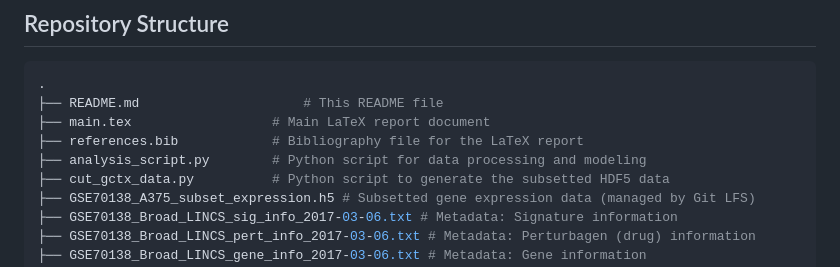
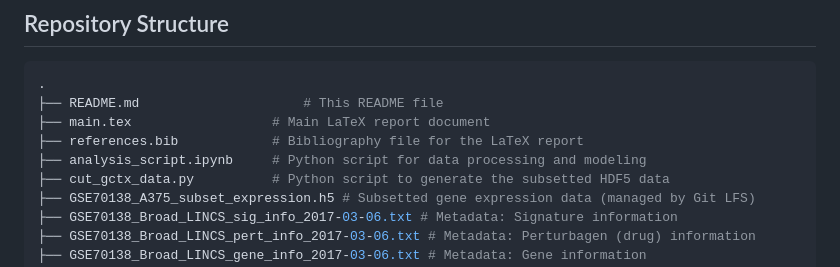
Before and after one commit to amyyzhou/probabilistic-factorial-method, a Markdown page: README.md, the part around the change. Rendered like a GitHub page.

```diff
--- a/README.md
+++ b/README.md
@@ -59,7 +59,7 @@ These findings provide data-driven hypotheses for further investigation into com
 ├── README.md                     # This README file
 ├── main.tex                  # Main LaTeX report document
 ├── references.bib            # Bibliography file for the LaTeX report
-├── analysis_script.py        # Python script for data processing and modeling
+├── analysis_script.ipynb     # Python script for data processing and modeling
 ├── cut_gctx_data.py          # Python script to generate the subsetted HDF5 data
 ├── GSE70138_A375_subset_expression.h5 # Subsetted gene expression data (managed by Git LFS)
 ├── GSE70138_Broad_LINCS_sig_info_2017-03-06.txt # Metadata: Signature information
```
